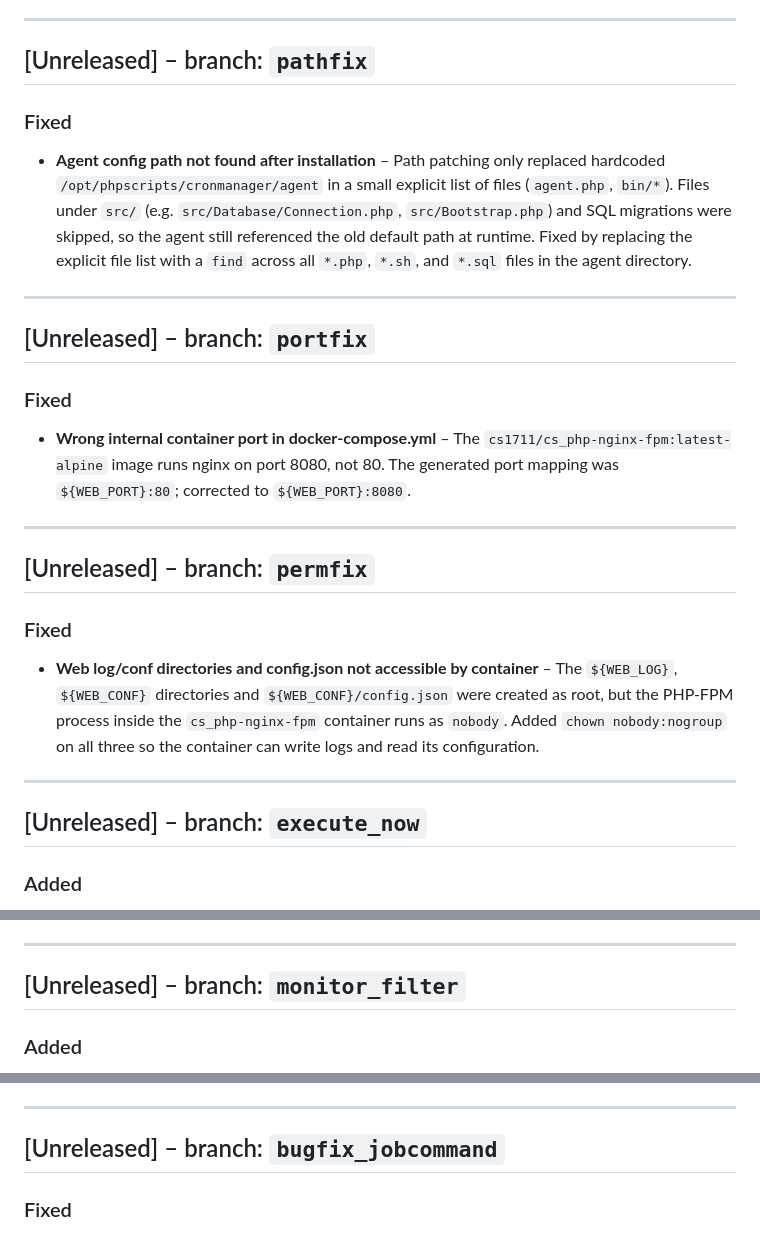
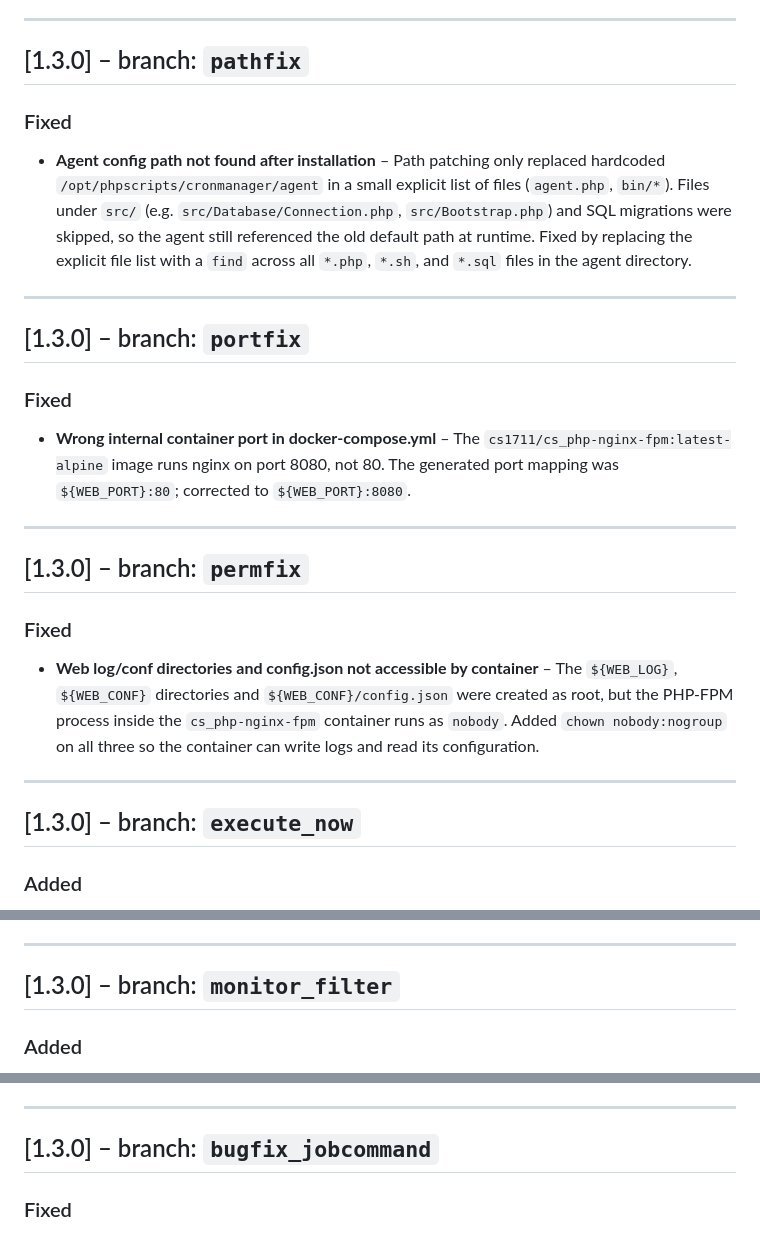
Before and after one commit to csoscd/cronmanager, a Markdown page: CHANGELOG.md, 3 parts joined by grey strips. Rendered like a GitHub page.

```diff
--- a/CHANGELOG.md
+++ b/CHANGELOG.md
@@ -45,7 +45,7 @@ The format is based on [Keep a Changelog](https://keepachangelog.com/en/1.1.0/).
 
 ---
 
-## [Unreleased] – branch: `pathfix`
+## [1.3.0] – branch: `pathfix`
 
 ### Fixed
 
@@ -53,7 +53,7 @@ The format is based on [Keep a Changelog](https://keepachangelog.com/en/1.1.0/).
 
 ---
 
-## [Unreleased] – branch: `portfix`
+## [1.3.0] – branch: `portfix`
 
 ### Fixed
 
@@ -61,7 +61,7 @@ The format is based on [Keep a Changelog](https://keepachangelog.com/en/1.1.0/).
 
 ---
 
-## [Unreleased] – branch: `permfix`
+## [1.3.0] – branch: `permfix`
 
 ### Fixed
 
@@ -69,7 +69,7 @@ The format is based on [Keep a Changelog](https://keepachangelog.com/en/1.1.0/).
 
 ---
 
-## [Unreleased] – branch: `execute_now`
+## [1.3.0] – branch: `execute_now`
 
 ### Added
 
@@ -83,7 +83,7 @@ The format is based on [Keep a Changelog](https://keepachangelog.com/en/1.1.0/).
 
 ---
 
-## [Unreleased] – branch: `monitor_filter`
+## [1.3.0] – branch: `monitor_filter`
 
 ### Added
 
@@ -95,7 +95,7 @@ The format is based on [Keep a Changelog](https://keepachangelog.com/en/1.1.0/).
 
 ---
 
-## [Unreleased] – branch: `bugfix_jobcommand`
+## [1.3.0] – branch: `bugfix_jobcommand`
 
 ### Fixed
 
```
Also changed, not shown: other parts of CHANGELOG.md (+9 -9 lines).
